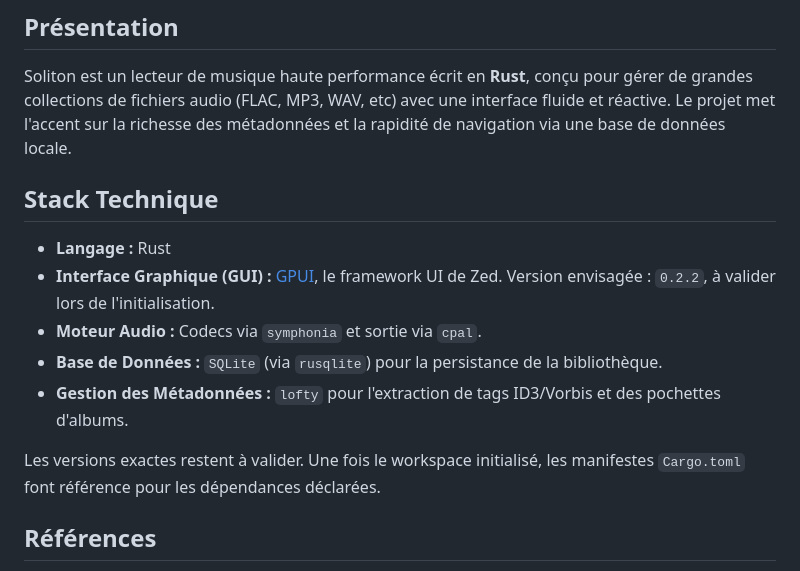
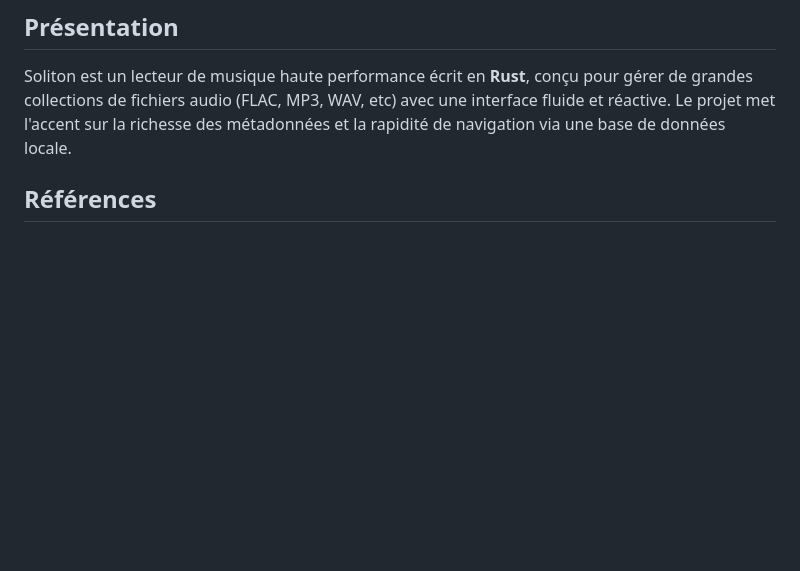
Before and after one commit to Carlton2001/Soliton, a Markdown page: AGENTS.md, the part around the change. Drawn GitHub-style; blank space fills up the shorter version.

Commit message:
Drop the technical stack summary from AGENTS.md
The specifications already describe the stack; AGENTS.md keeps the working rules.

```diff
--- a/AGENTS.md
+++ b/AGENTS.md
@@ -2,16 +2,6 @@
 
 ## Présentation
 Soliton est un lecteur de musique haute performance écrit en **Rust**, conçu pour gérer de grandes collections de fichiers audio (FLAC, MP3, WAV, etc) avec une interface fluide et réactive. Le projet met l'accent sur la richesse des métadonnées et la rapidité de navigation via une base de données locale.
-
-## Stack Technique
-
-*   **Langage :** Rust
-*   **Interface Graphique (GUI) :** [GPUI](https://github.com/zed-industries/zed), le framework UI de Zed. Version envisagée : `0.2.2`, à valider lors de l'initialisation.
-*   **Moteur Audio :** Codecs via `symphonia` et sortie via `cpal`.
-*   **Base de Données :** `SQLite` (via `rusqlite`) pour la persistance de la bibliothèque.
-*   **Gestion des Métadonnées :** `lofty` pour l'extraction de tags ID3/Vorbis et des pochettes d'albums.
-
-Les versions exactes restent à valider. Une fois le workspace initialisé, les manifestes `Cargo.toml` font référence pour les dépendances déclarées.
 
 ## Références
 
```
